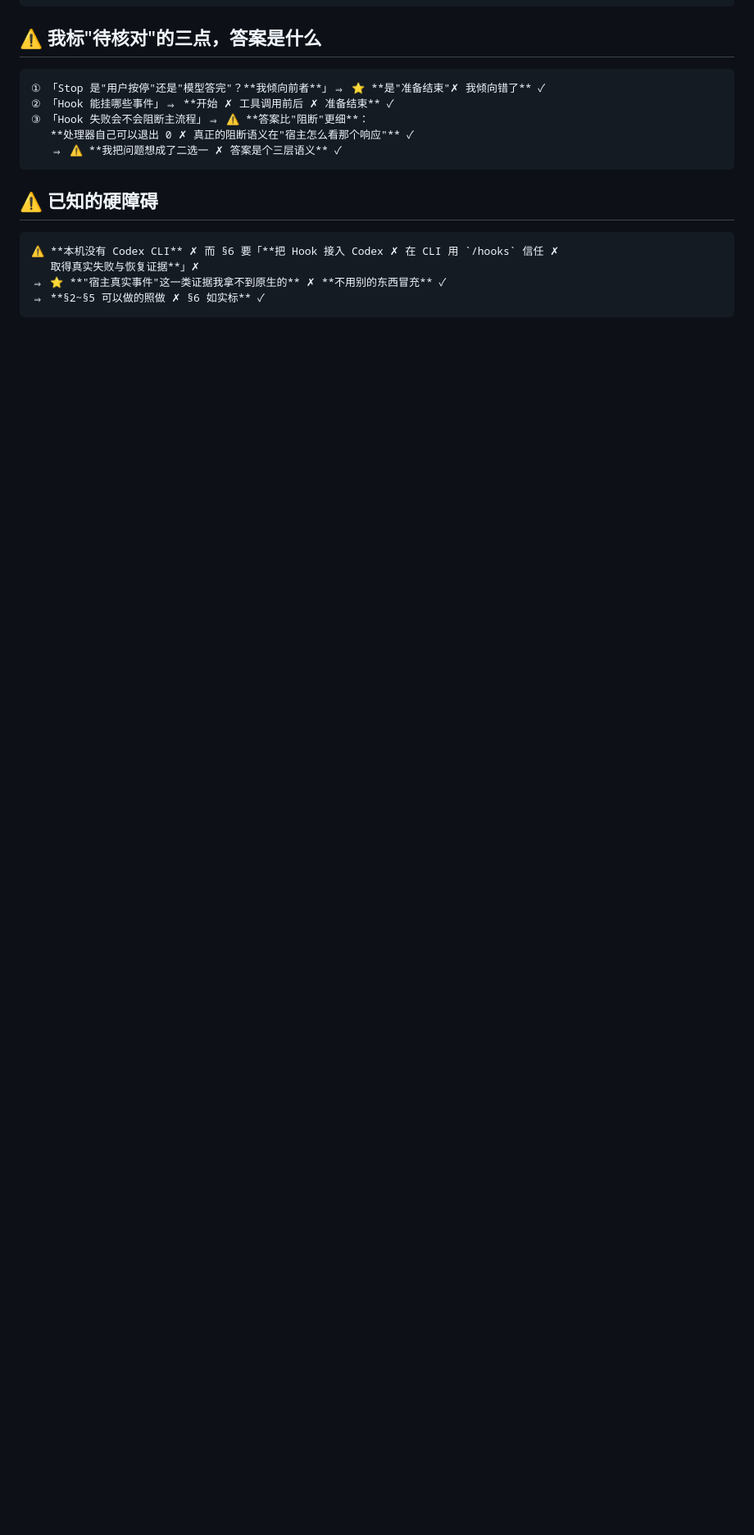
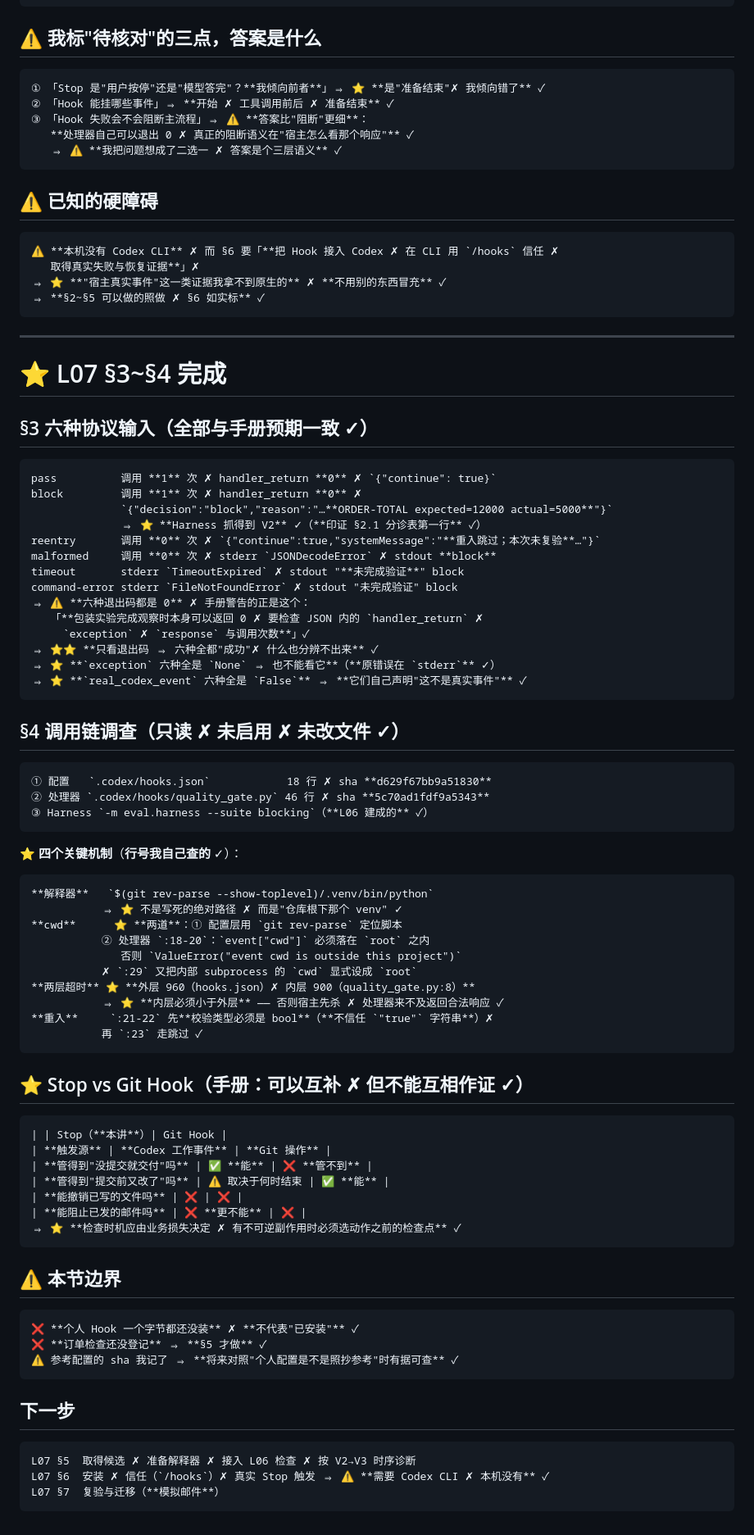
Before and after one commit to 173787247/ai-workbench, a Markdown page: START-HERE.md, the part around one of its changes. Shown at 82% size. Rendered like a GitHub page; blank space fills up the shorter version.

Commit message:
L07：六种协议输入实测与 Hook 调用链调查（两层超时、cwd 校验、防重入）

````diff
--- a/START-HERE.md
+++ b/START-HERE.md
@@ -523,3 +523,78 @@ B 路：⭐ **用 `prepare` 从 L05 会话从零重建**一棵候选 ✗ **不
 ⇒ ⭐ **"宿主真实事件"这一类证据我拿不到原生的** ✗ **不用别的东西冒充** ✓
 ⇒ **§2~§5 可以做的照做 ✗ §6 如实标** ✓
 ```
+
+
+---
+
+# ⭐ L07 §3~§4 完成
+
+## §3 六种协议输入（**全部与手册预期一致** ✓）
+
+```
+pass          调用 **1** 次 ✗ handler_return **0** ✗ `{"continue": true}`
+block         调用 **1** 次 ✗ handler_return **0** ✗
+              `{"decision":"block","reason":"…**ORDER-TOTAL expected=12000 actual=5000**"}`
+              ⇒ ⭐ **Harness 抓得到 V2** ✓（**印证 §2.1 分诊表第一行** ✓）
+reentry       调用 **0** 次 ✗ `{"continue":true,"systemMessage":"**重入跳过；本次未复验**…"}`
+malformed     调用 **0** 次 ✗ stderr `JSONDecodeError` ✗ stdout **block**
+timeout       stderr `TimeoutExpired` ✗ stdout "**未完成验证**" block
+command-error stderr `FileNotFoundError` ✗ stdout "未完成验证" block
+⇒ ⚠️ **六种退出码都是 0** ✗ 手册警告的正是这个：
+   「**包装实验完成观察时本身可以返回 0 ✗ 要检查 JSON 内的 `handler_return` ✗
+     `exception` ✗ `response` 与调用次数**」✓
+⇒ ⭐⭐ **只看退出码 ⇒ 六种全都"成功"✗ 什么也分辨不出来** ✓
+⇒ ⭐ **`exception` 六种全是 `None` ⇒ 也不能看它**（**原错误在 `stderr`** ✓）
+⇒ ⭐ **`real_codex_event` 六种全是 `False`** ⇒ **它们自己声明"这不是真实事件"** ✓
+```
+
+## §4 调用链调查（**只读 ✗ 未启用 ✗ 未改文件** ✓）
+
+```
+① 配置   `.codex/hooks.json`            18 行 ✗ sha **d629f67bb9a51830**
+② 处理器 `.codex/hooks/quality_gate.py` 46 行 ✗ sha **5c70ad1fdf9a5343**
+③ Harness `-m eval.harness --suite blocking`（**L06 建成的** ✓）
+```
+
+**⭐ 四个关键机制**（**行号我自己查的** ✓）：
+
+```
+**解释器**   `$(git rev-parse --show-toplevel)/.venv/bin/python`
+           ⇒ ⭐ 不是写死的绝对路径 ✗ 而是"仓库根下那个 venv" ✓
+**cwd**      ⭐ **两道**：① 配置层用 `git rev-parse` 定位脚本
+           ② 处理器 `:18-20`：`event["cwd"]` 必须落在 `root` 之内
+              否则 `ValueError("event cwd is outside this project")`
+           ✗ `:29` 又把内部 subprocess 的 `cwd` 显式设成 `root`
+**两层超时** ⭐ **外层 960（hooks.json）✗ 内层 900（quality_gate.py:8）**
+           ⇒ ⭐ **内层必须小于外层** —— 否则宿主先杀 ✗ 处理器来不及返回合法响应 ✓
+**重入**     `:21-22` 先**校验类型必须是 bool**（**不信任 `"true"` 字符串**）✗
+           再 `:23` 走跳过 ✓
+```
+
+## ⭐ Stop vs Git Hook（**手册：可以互补 ✗ 但不能互相作证** ✓）
+
+```
+| | Stop（**本讲**）| Git Hook |
+| **触发源** | **Codex 工作事件** | **Git 操作** |
+| **管得到"没提交就交付"吗** | ✅ **能** | ❌ **管不到** |
+| **管得到"提交前又改了"吗** | ⚠️ 取决于何时结束 | ✅ **能** |
+| **能撤销已写的文件吗** | ❌ | ❌ |
+| **能阻止已发的邮件吗** | ❌ **更不能** | ❌ |
+⇒ ⭐ **检查时机应由业务损失决定 ✗ 有不可逆副作用时必须选动作之前的检查点** ✓
+```
+
+## ⚠️ 本节边界
+
+```
+❌ **个人 Hook 一个字节都还没装** ✗ **不代表"已安装"** ✓
+❌ **订单检查还没登记** ⇒ **§5 才做** ✓
+⚠️ 参考配置的 sha 我记了 ⇒ **将来对照"个人配置是不是照抄参考"时有据可查** ✓
+```
+
+## 下一步
+
+```
+L07 §5  取得候选 ✗ 准备解释器 ✗ 接入 L06 检查 ✗ 按 V2→V3 时序诊断
+L07 §6  安装 ✗ 信任（`/hooks`）✗ 真实 Stop 触发 ⇒ ⚠️ **需要 Codex CLI ✗ 本机没有** ✓
+L07 §7  复验与迁移（**模拟邮件**）
+```
````
Also changed, not shown: other parts of START-HERE.md (+2 -2 lines).
